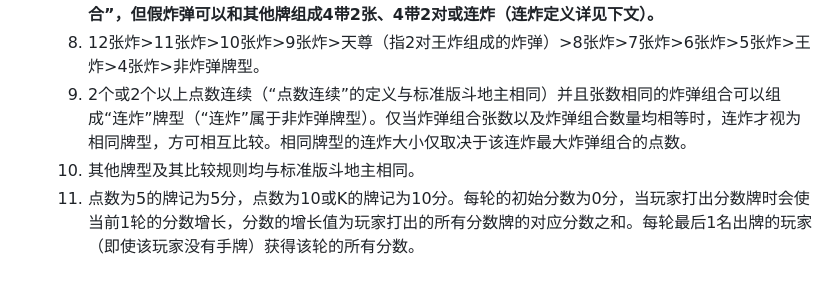
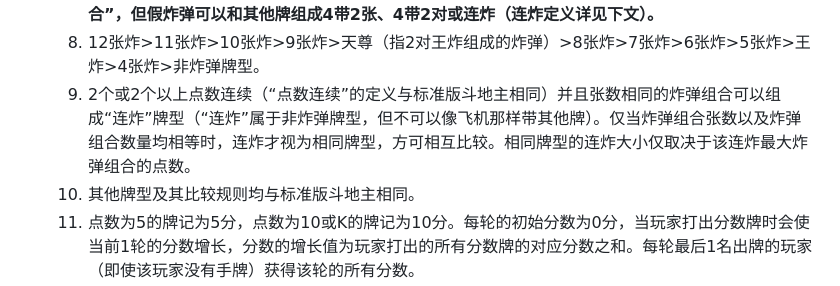
Before and after one commit to achtlv/achtlv.github.io, a Markdown page: 找牌友.md, the part around one of its changes. Drawn GitHub-style.

```diff
--- a/找牌友.md
+++ b/找牌友.md
@@ -50,7 +50,7 @@
     6. 2张大王或2张小王不能作为王炸，但可以作为对子打出（对大王>对小王>对2，对王不能组成连对）。
     7. **1张王和3张点数相同的牌的组合称为“假炸弹”，不能算作4张牌的炸弹，与炸弹牌型统称“炸弹组合”，但假炸弹可以和其他牌组成4带2张、4带2对或连炸（连炸定义详见下文）。**
     8. 12张炸>11张炸>10张炸>9张炸>天尊（指2对王炸组成的炸弹）>8张炸>7张炸>6张炸>5张炸>王炸>4张炸>非炸弹牌型。
-    9. 2个或2个以上点数连续（“点数连续”的定义与标准版斗地主相同）并且张数相同的炸弹组合可以组成“连炸”牌型（“连炸”属于非炸弹牌型）。仅当炸弹组合张数以及炸弹组合数量均相等时，连炸才视为相同牌型，方可相互比较。相同牌型的连炸大小仅取决于该连炸最大炸弹组合的点数。
+    9. 2个或2个以上点数连续（“点数连续”的定义与标准版斗地主相同）并且张数相同的炸弹组合可以组成“连炸”牌型（“连炸”属于非炸弹牌型，但不可以像飞机那样带其他牌）。仅当炸弹组合张数以及炸弹组合数量均相等时，连炸才视为相同牌型，方可相互比较。相同牌型的连炸大小仅取决于该连炸最大炸弹组合的点数。
     10. 其他牌型及其比较规则均与标准版斗地主相同。
     11. 点数为5的牌记为5分，点数为10或K的牌记为10分。每轮的初始分数为0分，当玩家打出分数牌时会使当前1轮的分数增长，分数的增长值为玩家打出的所有分数牌的对应分数之和。每轮最后1名出牌的玩家（即使该玩家没有手牌）获得该轮的所有分数。
     12. 留在玩家手牌中、至游戏结束均未打出的分数牌以及出牌开始前弃牌堆内的分数牌，**不计入任何人的得分**。
```
Also changed, not shown: other parts of 找牌友.md (+1 -1 lines).
